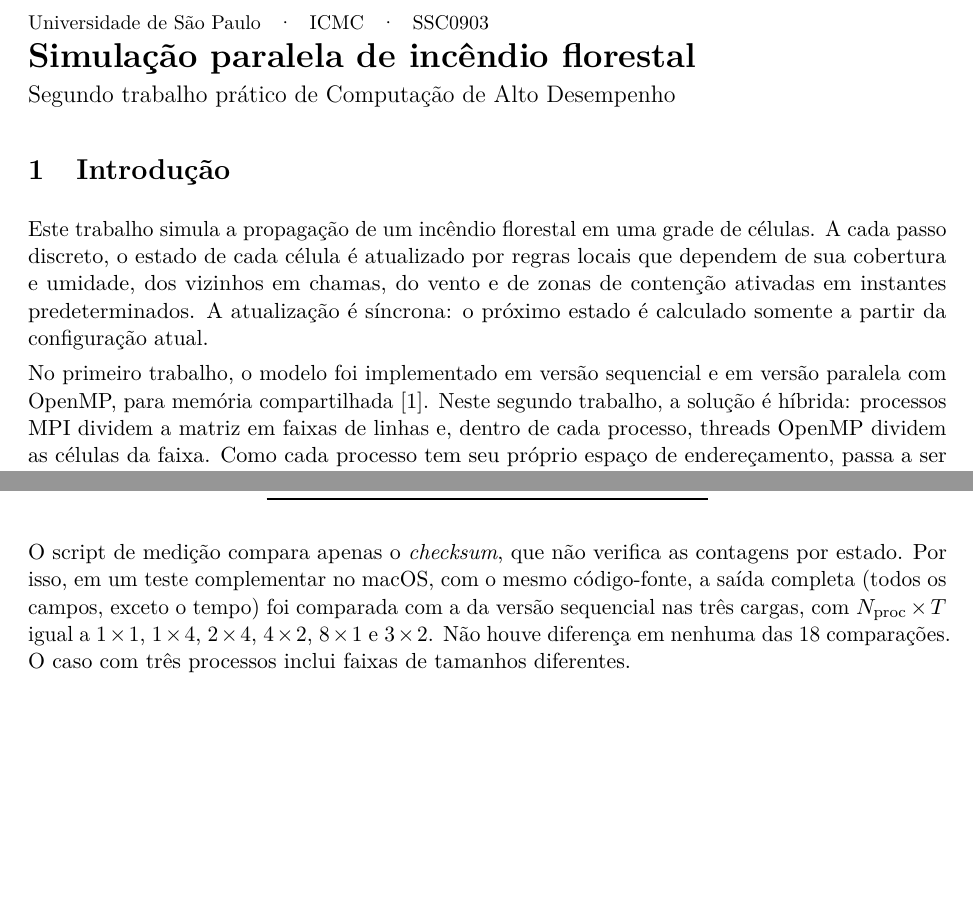
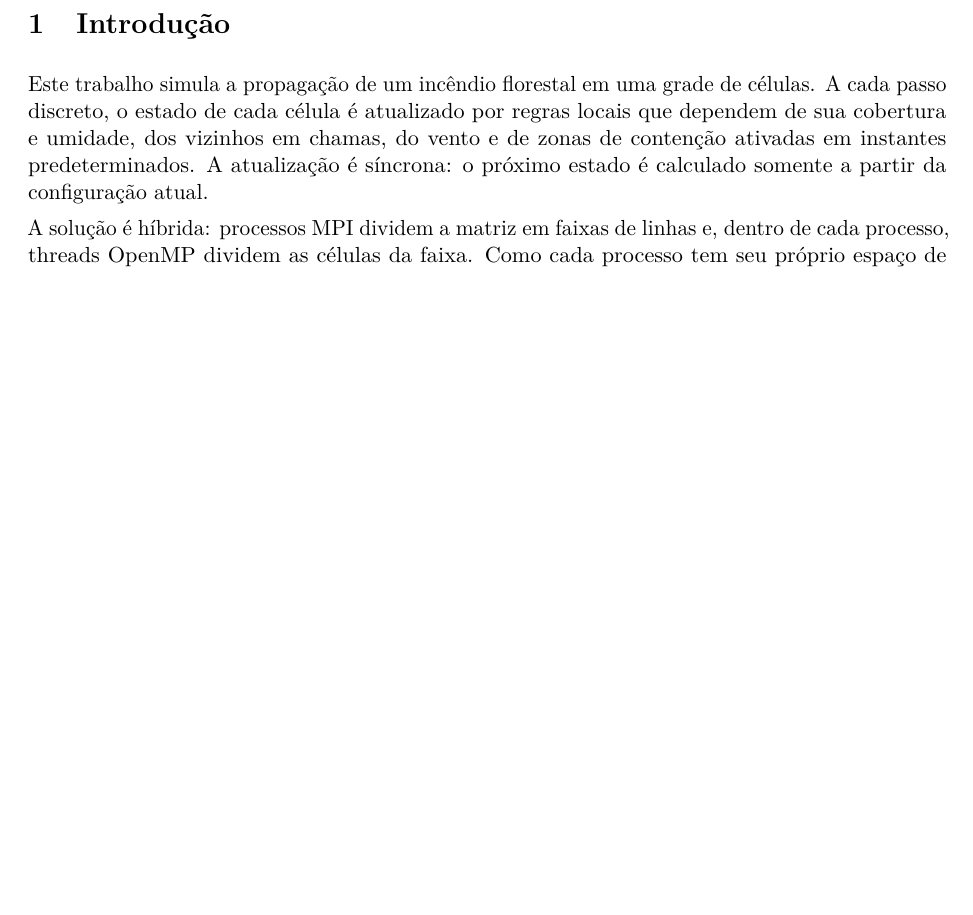
Before and after one commit to catarinamoreiralima/cad, a LaTeX document (relatorio/trabalho2/relatorio.tex): two parts of pages 3 and 8 of 15 before the commit and part of page 3 of 15 after it, the two joined at a grey line, cut at the place of the change, the shorter picture padded with empty space. The pictures show the PDF file relatorio/trabalho2/relatorio.pdf that the author committed with the source.

Commit message:
mudancas relatorio

```diff
--- a/relatorio/trabalho2/relatorio.tex
+++ b/relatorio/trabalho2/relatorio.tex
@@ -62,9 +61,6 @@ Novembro de 2026
 \tableofcontents
 \newpage
 
-{\small Universidade de São Paulo \enspace · \enspace ICMC \enspace · \enspace SSC0903}\\[0.5em]
-{\LARGE\bfseries Simulação paralela de incêndio florestal}\\[0.35em]
-{\large Segundo trabalho prático de Computação de Alto Desempenho}
 
 \section{Introdução}
 
@@ -75,9 +71,7 @@ chamas, do vento e de zonas de contenção ativadas em instantes
 predeterminados. A atualização é síncrona: o próximo estado é calculado
 somente a partir da configuração atual.
 
-No primeiro trabalho, o modelo foi implementado em versão sequencial e em
-versão paralela com OpenMP, para memória compartilhada~\cite{enunciado}.
-Neste segundo trabalho, a solução é híbrida: processos MPI dividem a matriz
+A solução é híbrida: processos MPI dividem a matriz
 em faixas de linhas e, dentro de cada processo, threads OpenMP dividem as
 células da faixa. Como cada processo tem seu próprio espaço de endereçamento,
 passa a ser necessário distribuir os dados, trocar as linhas de fronteira a
@@ -281,8 +275,8 @@ os nós e a afinidade com os núcleos dependem da configuração de execução.
 
 \section{Implementação sequencial}
 
-A versão sequencial, em \texttt{fire\_seq.c}, a mesma desenvolvida no
-primeiro trabalho, é a referência de correção e de desempenho. Cada passo
+A versão sequencial, em \texttt{fire\_seq.c}, é a referência
+ de correção e de desempenho. Cada passo
 ativa as zonas programadas, calcula o próximo estado e o próximo tempo de
 todas as células, atualiza o total e o pico de ignições, troca os ponteiros
 das matrizes atual e seguinte e verifica se ainda há fogo. Os pesos das oito
@@ -404,14 +394,6 @@ Grande & 100 & 14825089465781038537 \\
 \end{tabular}
 \end{table}
 
-O script de medição compara apenas o \emph{checksum}, que não verifica as
-contagens por estado. Por isso, em um teste complementar no macOS, com o
-mesmo código-fonte, a saída completa (todos os campos, exceto o tempo) foi
-comparada com a da versão sequencial nas três cargas, com
-$N_{\mathrm{proc}}\times T$ igual a $1\times1$, $1\times4$, $2\times4$,
-$4\times2$, $8\times1$ e $3\times2$. Não houve diferença em nenhuma das 18
-comparações. O caso com três processos inclui faixas de tamanhos diferentes.
-
 \section{Ambiente e metodologia experimental}\label{sec:ambiente}
 
 \subsection{Ambiente}
@@ -656,8 +642,7 @@ Foi implementada uma versão híbrida da simulação, com decomposição da matr
 em faixas de linhas entre processos MPI, troca de linhas fantasma a cada
 passo e paralelização de cada faixa com OpenMP. Nas 240 execuções medidas, o
 \emph{checksum} e o número de passos foram iguais aos da versão sequencial
-em cada carga, e o teste complementar da saída completa não encontrou
-diferenças.
+em cada carga.
 
 Em desempenho, a versão híbrida foi mais rápida que a sequencial em quase
 todas as configurações, com speedup médio máximo de $2{,}25$ na carga
@@ -675,6 +660,3 @@ continuação, é possível medir com a máquina dedicada, fixar a afinidade de
 processos e threads, separar o tempo gasto nas chamadas MPI e executar em
 vários nós.
 
-\begin{thebibliography}{9}
-\bibitem{enunciado}
-Universidade de São Paulo, ICMC/SSC.
@@ -684,3 +663 @@ Arquivo \texttt{Trab01-Fire-OMP-v1.pdf}, setembro de 2026.
-\end{thebibliography}
-
 \end{document}
```
Also changed, not shown: relatorio/trabalho2/relatorio.pdf, relatorio/trabalho2/relatorio.tex (30 more changed lines).
